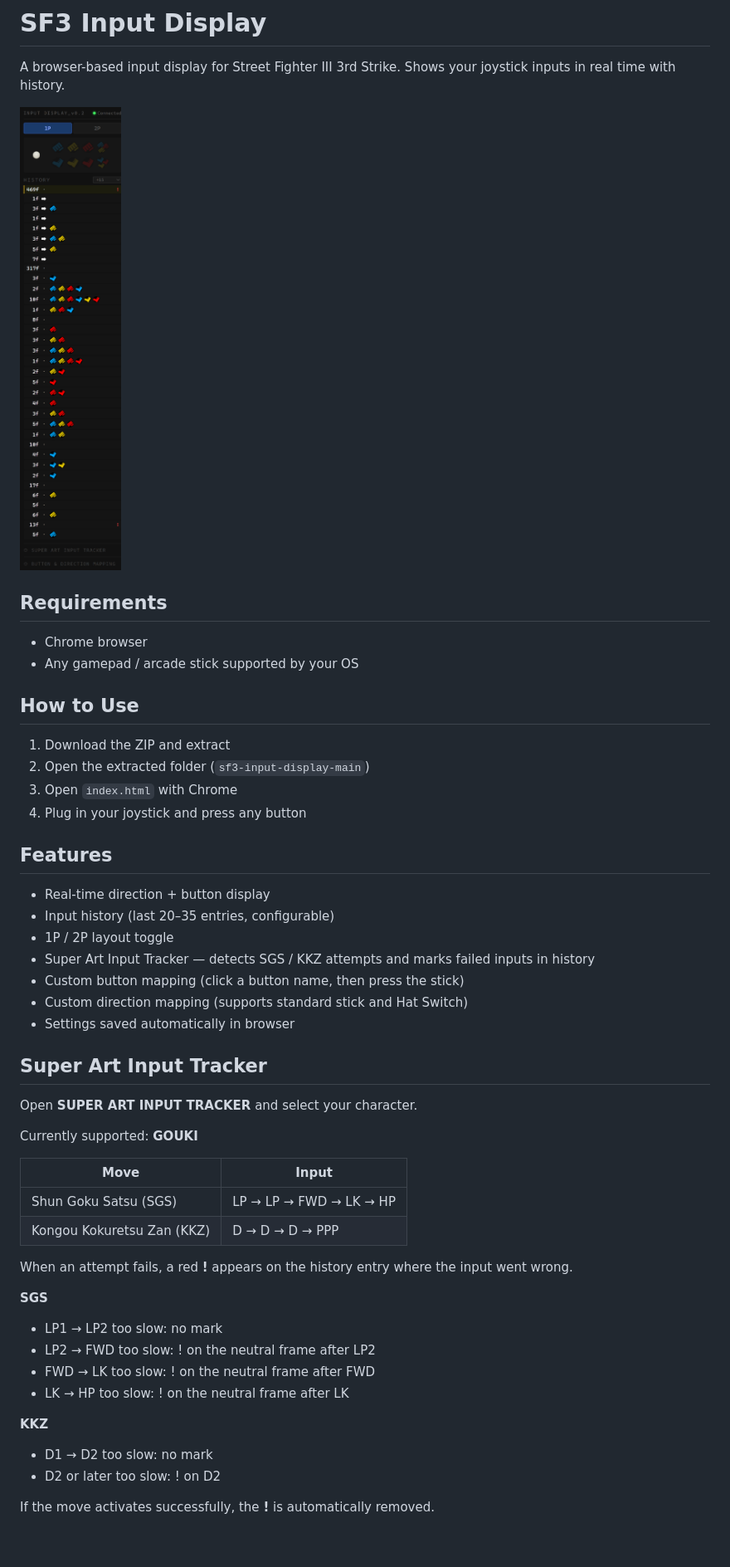
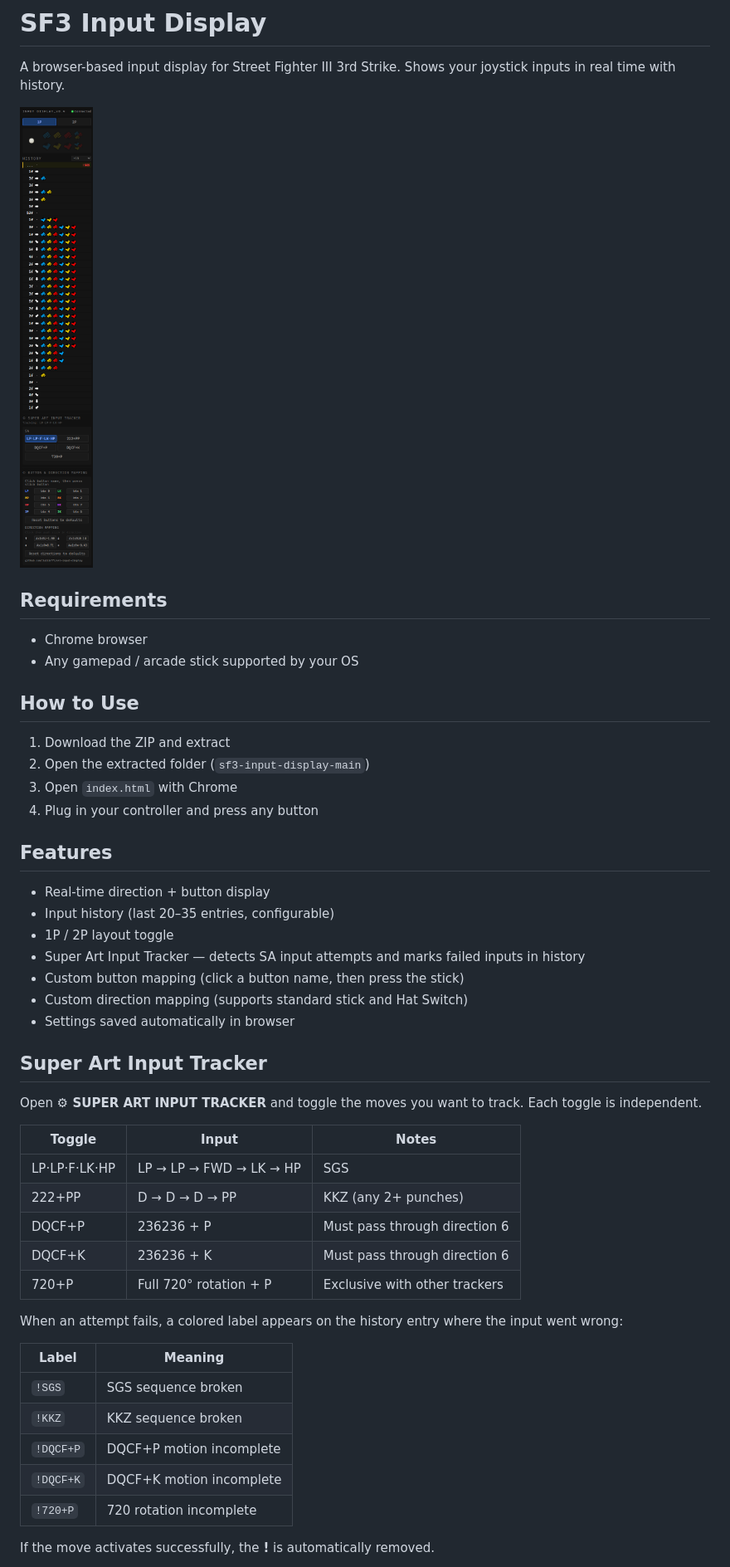
Before and after one commit to Juilin77/sf3-input-display, a Markdown page: README.md, the part around one of its changes. Shown at 83% size. GitHub-like rendering; pictures changed too: screenshot.png; blank space fills up the shorter version.

```diff
--- a/README.md
+++ b/README.md
@@ -14,40 +14,39 @@ A browser-based input display for Street Fighter III 3rd Strike. Shows your joys
 1. Download the ZIP and extract
 2. Open the extracted folder (`sf3-input-display-main`)
 3. Open `index.html` with Chrome
-4. Plug in your joystick and press any button
+4. Plug in your controller and press any button
 
 ## Features
 
 - Real-time direction + button display
 - Input history (last 20–35 entries, configurable)
 - 1P / 2P layout toggle
-- Super Art Input Tracker — detects SGS / KKZ attempts and marks failed inputs in history
+- Super Art Input Tracker — detects SA input attempts and marks failed inputs in history
 - Custom button mapping (click a button name, then press the stick)
 - Custom direction mapping (supports standard stick and Hat Switch)
 - Settings saved automatically in browser
 
 ## Super Art Input Tracker
 
-Open **SUPER ART INPUT TRACKER** and select your character.
+Open **⚙ SUPER ART INPUT TRACKER** and toggle the moves you want to track. Each toggle is independent.
 
-Currently supported: **GOUKI**
+| Toggle | Input | Notes |
+|--------|-------|-------|
+| LP·LP·F·LK·HP | LP → LP → FWD → LK → HP | SGS |
+| 222+PP | D → D → D → PP | KKZ (any 2+ punches) |
+| DQCF+P | 236236 + P | Must pass through direction 6 |
+| DQCF+K | 236236 + K | Must pass through direction 6 |
+| 720+P | Full 720° rotation + P | Exclusive with other trackers |
 
-| Move | Input |
-|------|-------|
-| Shun Goku Satsu (SGS) | LP → LP → FWD → LK → HP |
-| Kongou Kokuretsu Zan (KKZ) | D → D → D → PPP |
+When an attempt fails, a colored label appears on the history entry where the input went wrong:
 
-When an attempt fails, a red **!** appears on the history entry where the input went wrong.
-
-**SGS**
-- LP1 → LP2 too slow: no mark
-- LP2 → FWD too slow: ! on the neutral frame after LP2
-- FWD → LK too slow: ! on the neutral frame after FWD
-- LK → HP too slow: ! on the neutral frame after LK
-
-**KKZ**
-- D1 → D2 too slow: no mark
-- D2 or later too slow: ! on D2
+| Label | Meaning |
+|-------|---------|
+| `!SGS` | SGS sequence broken |
+| `!KKZ` | KKZ sequence broken |
+| `!DQCF+P` | DQCF+P motion incomplete |
+| `!DQCF+K` | DQCF+K motion incomplete |
+| `!720+P` | 720 rotation incomplete |
 
 If the move activates successfully, the **!** is automatically removed.
 
```
Also changed, not shown: other parts of README.md (+9 -2 lines), 2 other files.
